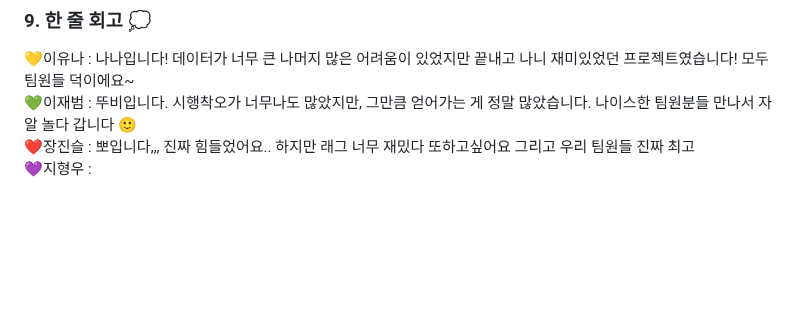
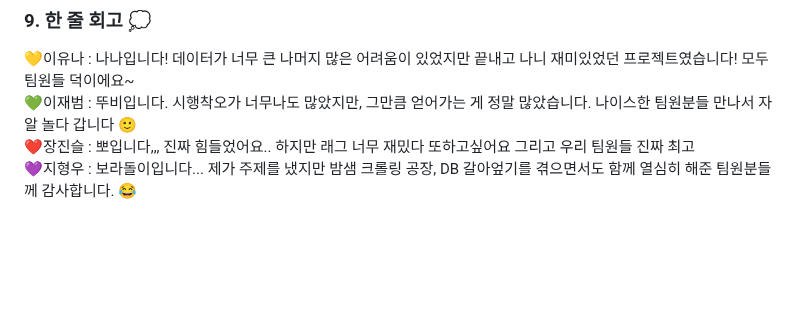
Before and after one commit to SKNETWORKS-FAMILY-AICAMP/SKN13-3rd-3Team, a Markdown page: README.md, the part around the change. Rendered like a GitHub page.

```diff
--- a/README.md
+++ b/README.md
@@ -295,7 +295,7 @@ ex) “세 번째 제품 바를 때 주의사항 있어?”
 💛이유나 : 나나입니다! 데이터가 너무 큰 나머지 많은 어려움이 있었지만 끝내고 나니 재미있었던 프로젝트였습니다! 모두 팀원들 덕이에요~<br>
 💚이재범 : 뚜비입니다. 시행착오가 너무나도 많았지만, 그만큼 얻어가는 게 정말 많았습니다. 나이스한 팀원분들 만나서 자알 놀다 갑니다 🙂 <br>
 ❤️장진슬 : 뽀입니다,,, 진짜 힘들었어요.. 하지만 래그 너무 재밌다 또하고싶어요 그리고 우리 팀원들 진짜 최고 <br>
-💜지형우 :<br>
+💜지형우 : 보라돌이입니다... 제가 주제를 냈지만 밤샘 크롤링 공장, DB 갈아엎기를 겪으면서도 함께 열심히 해준 팀원분들께 감사합니다. 😂<br>
 <br><br>
 <br><br>
 <br><br>
```
